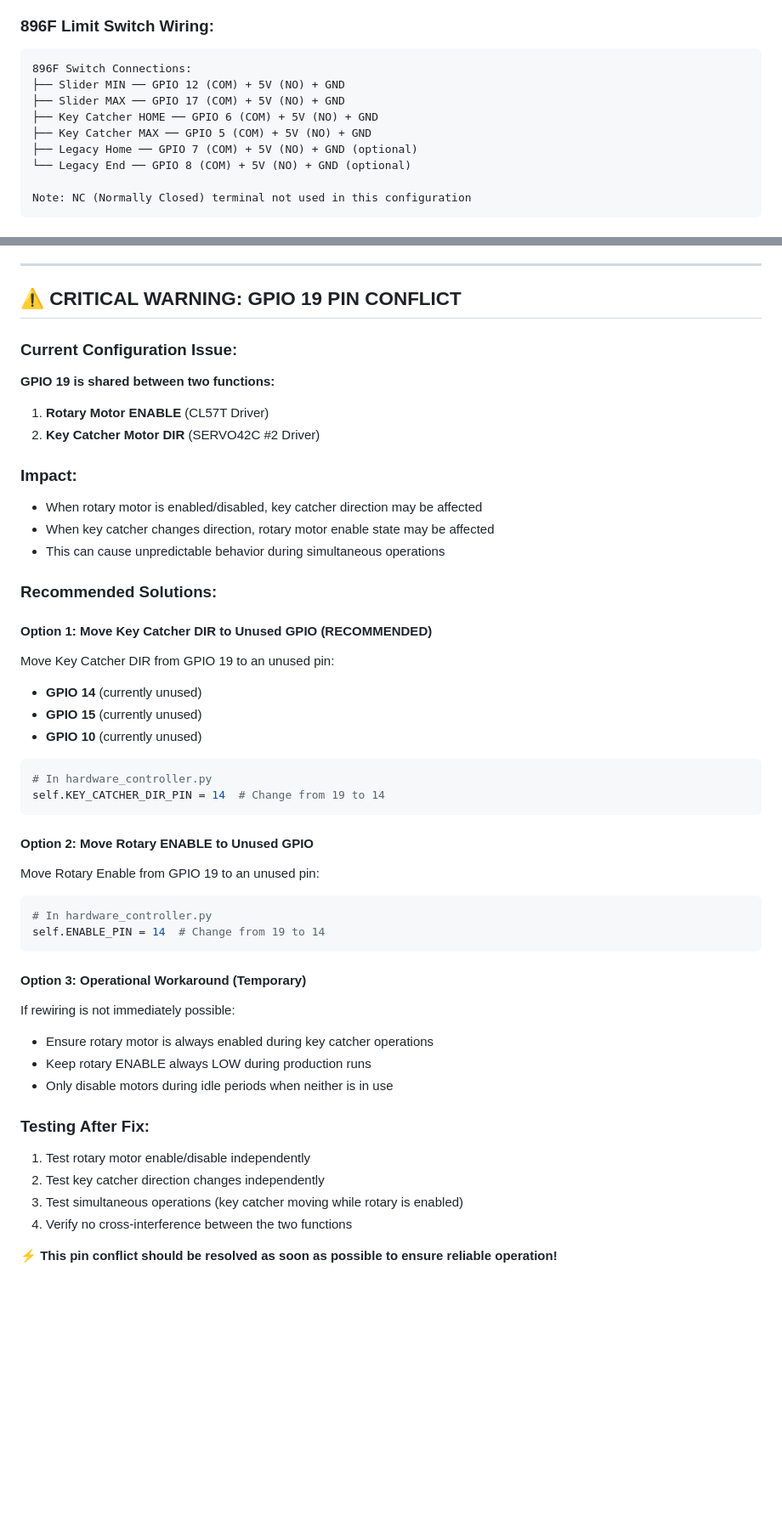
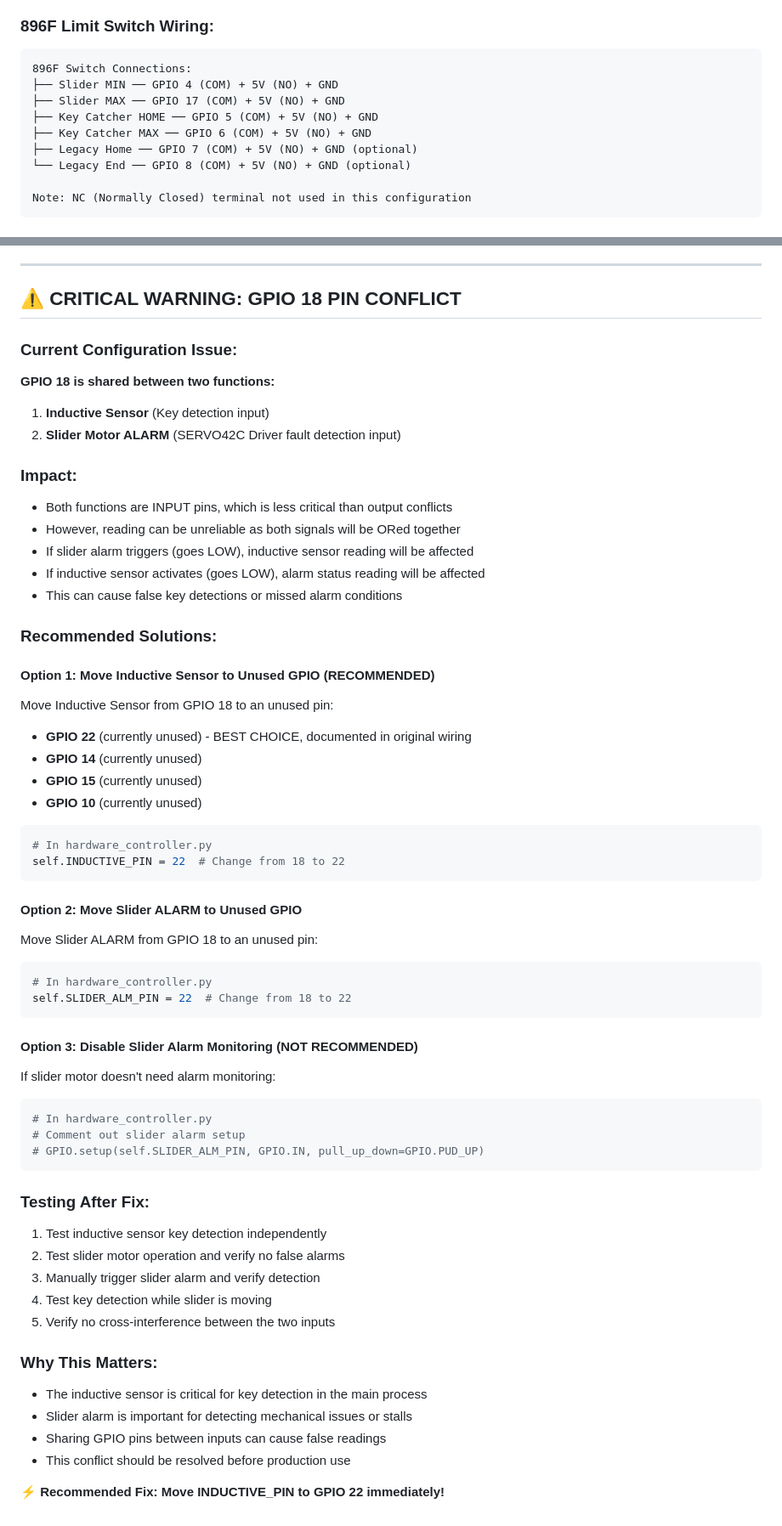
Before and after one commit to thelab-aaronbeaver/key-loader, a Markdown page: WIRING_DIAGRAM.md, 2 parts joined by grey strips. Shown: that part at 85% size. Drawn GitHub-style; blank space fills up the shorter version.

````diff
--- a/WIRING_DIAGRAM.md
+++ b/WIRING_DIAGRAM.md
@@ -252,10 +262,10 @@ Components needed:
 ### **896F Limit Switch Wiring:**
 ```
 896F Switch Connections:
-├── Slider MIN ── GPIO 12 (COM) + 5V (NO) + GND
+├── Slider MIN ── GPIO 4 (COM) + 5V (NO) + GND
 ├── Slider MAX ── GPIO 17 (COM) + 5V (NO) + GND
-├── Key Catcher HOME ── GPIO 6 (COM) + 5V (NO) + GND
-├── Key Catcher MAX ── GPIO 5 (COM) + 5V (NO) + GND
+├── Key Catcher HOME ── GPIO 5 (COM) + 5V (NO) + GND
+├── Key Catcher MAX ── GPIO 6 (COM) + 5V (NO) + GND
 ├── Legacy Home ── GPIO 7 (COM) + 5V (NO) + GND (optional)
 └── Legacy End ── GPIO 8 (COM) + 5V (NO) + GND (optional)
 
@@ -520,48 +530,60 @@ while True:
 
 ---
 
-## ⚠️ **CRITICAL WARNING: GPIO 19 PIN CONFLICT**
+## ⚠️ **CRITICAL WARNING: GPIO 18 PIN CONFLICT**
 
 ### **Current Configuration Issue:**
-**GPIO 19 is shared between two functions:**
-1. **Rotary Motor ENABLE** (CL57T Driver)
-2. **Key Catcher Motor DIR** (SERVO42C #2 Driver)
+**GPIO 18 is shared between two functions:**
+1. **Inductive Sensor** (Key detection input)
+2. **Slider Motor ALARM** (SERVO42C Driver fault detection input)
 
 ### **Impact:**
-- When rotary motor is enabled/disabled, key catcher direction may be affected
-- When key catcher changes direction, rotary motor enable state may be affected
-- This can cause unpredictable behavior during simultaneous operations
+- Both functions are INPUT pins, which is less critical than output conflicts
+- However, reading can be unreliable as both signals will be ORed together
+- If slider alarm triggers (goes LOW), inductive sensor reading will be affected
+- If inductive sensor activates (goes LOW), alarm status reading will be affected
+- This can cause false key detections or missed alarm conditions
 
 ### **Recommended Solutions:**
 
-#### **Option 1: Move Key Catcher DIR to Unused GPIO (RECOMMENDED)**
-Move Key Catcher DIR from GPIO 19 to an unused pin:
+#### **Option 1: Move Inductive Sensor to Unused GPIO (RECOMMENDED)**
+Move Inductive Sensor from GPIO 18 to an unused pin:
+- **GPIO 22** (currently unused) - BEST CHOICE, documented in original wiring
 - **GPIO 14** (currently unused)
 - **GPIO 15** (currently unused)
 - **GPIO 10** (currently unused)
 
 ```python
 # In hardware_controller.py
-self.KEY_CATCHER_DIR_PIN = 14  # Change from 19 to 14
+self.INDUCTIVE_PIN = 22  # Change from 18 to 22
 ```
 
-#### **Option 2: Move Rotary ENABLE to Unused GPIO**
-Move Rotary Enable from GPIO 19 to an unused pin:
+#### **Option 2: Move Slider ALARM to Unused GPIO**
+Move Slider ALARM from GPIO 18 to an unused pin:
 ```python
 # In hardware_controller.py
-self.ENABLE_PIN = 14  # Change from 19 to 14
+self.SLIDER_ALM_PIN = 22  # Change from 18 to 22
 ```
 
-#### **Option 3: Operational Workaround (Temporary)**
-If rewiring is not immediately possible:
-- Ensure rotary motor is always enabled during key catcher operations
-- Keep rotary ENABLE always LOW during production runs
-- Only disable motors during idle periods when neither is in use
+#### **Option 3: Disable Slider Alarm Monitoring (NOT RECOMMENDED)**
+If slider motor doesn't need alarm monitoring:
+```python
+# In hardware_controller.py
+# Comment out slider alarm setup
+# GPIO.setup(self.SLIDER_ALM_PIN, GPIO.IN, pull_up_down=GPIO.PUD_UP)
+```
 
 ### **Testing After Fix:**
-1. Test rotary motor enable/disable independently
-2. Test key catcher direction changes independently
-3. Test simultaneous operations (key catcher moving while rotary is enabled)
-4. Verify no cross-interference between the two functions
+1. Test inductive sensor key detection independently
+2. Test slider motor operation and verify no false alarms
+3. Manually trigger slider alarm and verify detection
+4. Test key detection while slider is moving
+5. Verify no cross-interference between the two inputs
 
-**⚡ This pin conflict should be resolved as soon as possible to ensure reliable operation!**
+### **Why This Matters:**
+- The inductive sensor is critical for key detection in the main process
+- Slider alarm is important for detecting mechanical issues or stalls
+- Sharing GPIO pins between inputs can cause false readings
+- This conflict should be resolved before production use
+
+**⚡ Recommended Fix: Move INDUCTIVE_PIN to GPIO 22 immediately!**
````
Also changed, not shown: other parts of WIRING_DIAGRAM.md (+67 -57 lines).
